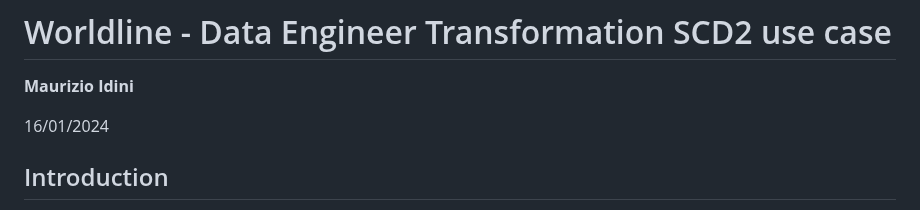
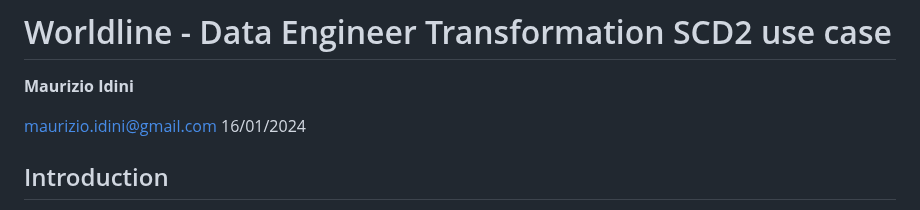
Before and after one commit to idini/transformation_scd2, a Markdown page: README.md, the part around the change. GitHub-like rendering.

```diff
--- a/README.md
+++ b/README.md
@@ -2,6 +2,7 @@
 
 **Maurizio Idini**
 
+[maurizio.idini@gmail.com](mailto:maurizio.idini@gmail.com)
 16/01/2024
 
 ## Introduction
```
